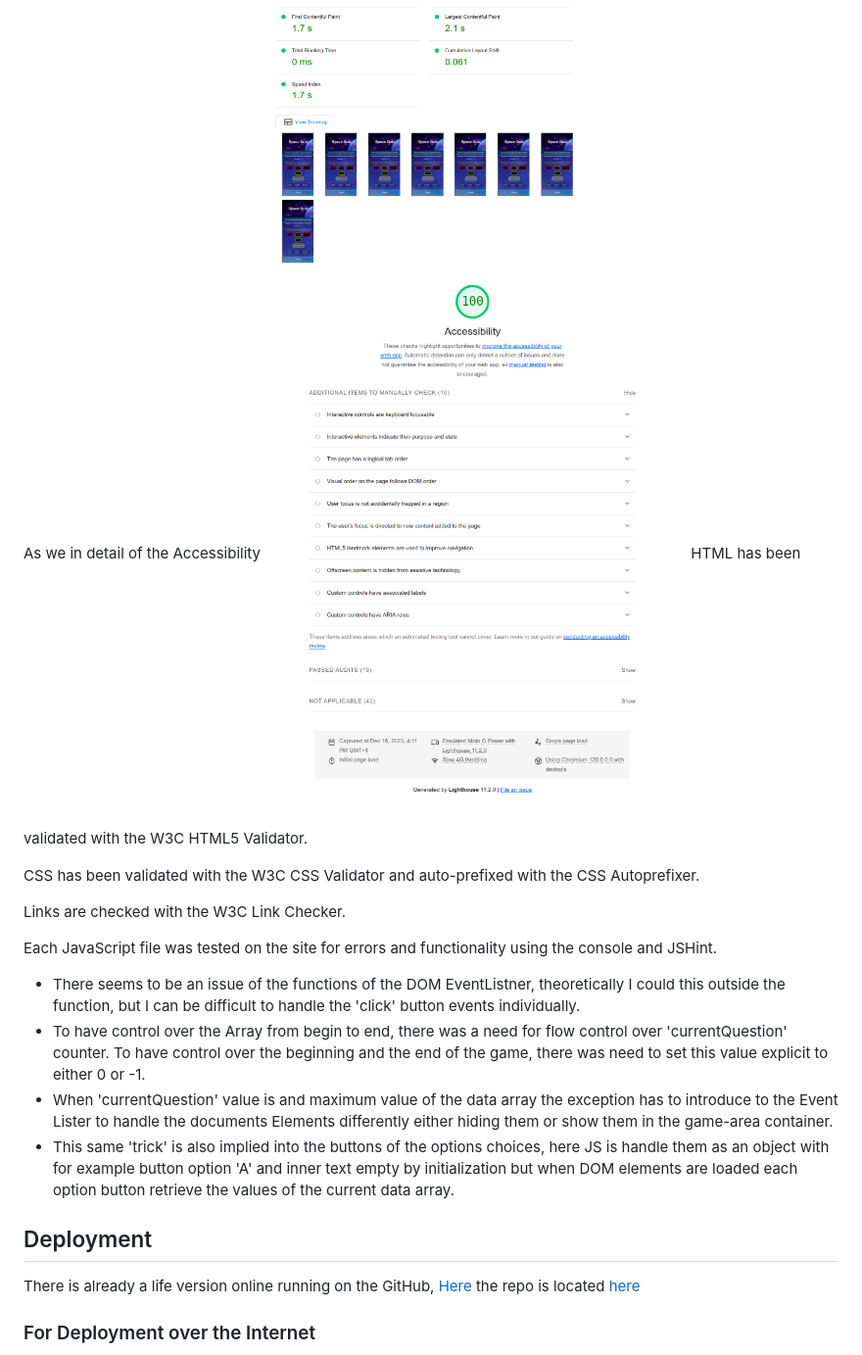
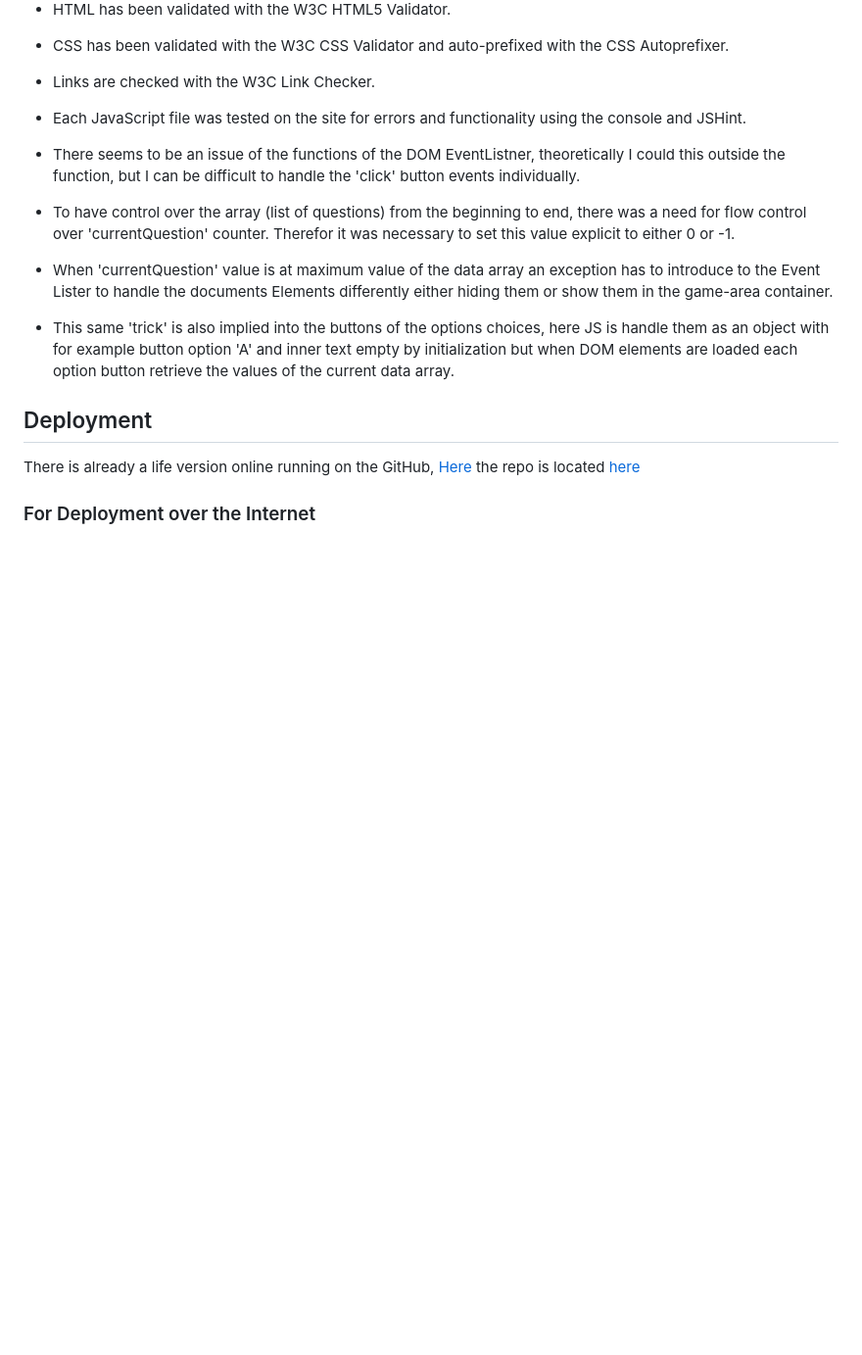
Before and after one commit to Harmonica-Men/Astro-Quiz, a Markdown page: README.md, the part around the change printed below. Shown: that part at 98% size. Rendered like a GitHub page; pictures changed too: assets/images/wireframes/css-validator-test.png, assets/images/wireframes/html-validator-test.png; blank space fills up the shorter version.

```diff
--- a/README.md
+++ b/README.md
@@ -93,20 +95,15 @@ CSS
 No errors were found when passing through the official (Jigsaw) validator
 ![CSS Validation](assets/images/wireframes/css-validator-test.png)
 
-As we in detail of the Accessibility
-![CSS Accessibility](assets/images/wireframes/css-validator-test-accessibility.png)
-HTML has been validated with the W3C HTML5 Validator.
+* HTML has been validated with the W3C HTML5 Validator.
 
-CSS has been validated with the W3C CSS Validator and auto-prefixed with the CSS Autoprefixer.
-
-Links are checked with the W3C Link Checker.
-
-Each JavaScript file was tested on the site for errors and functionality using the console and JSHint.
+* CSS has been validated with the W3C CSS Validator and auto-prefixed with the CSS Autoprefixer.
+* Links are checked with the W3C Link Checker.
+* Each JavaScript file was tested on the site for errors and functionality using the console and JSHint.
 * There seems to be an issue of the functions of the DOM EventListner, theoretically I could this outside the function, but I can be difficult to handle the 'click' button events individually.
-* To have control over the Array from begin to end, there was a need for flow control over 'currentQuestion' counter. To have control over the beginning and the end of the game, there was need to set this value explicit to either 0 or -1.
-* When 'currentQuestion' value is and maximum value of the data array the exception has to introduce to the Event Lister to handle the documents Elements differently either hiding them or show them in the game-area container.
+* To have control over the array (list of questions) from the beginning to end, there was a need for flow control over 'currentQuestion' counter. Therefor it was necessary to set this value explicit to either 0 or -1.
+* When 'currentQuestion' value is at maximum value of the data array an exception has to introduce to the Event Lister to handle the documents Elements differently either hiding them or show them in the game-area container.
 * This same 'trick' is also implied into the buttons of the options choices, here JS is handle them as an object with for example button option 'A' and  inner text empty by initialization but when DOM elements are loaded each option button retrieve the values of the current data array.
-
 
 ## Deployment
 There is already a life version online running on the GitHub, [Here](https://harmonica-men.github.io/Astro-Quiz/) the repo is located [here](https://github.com/Harmonica-Men/Astro-Quiz)
```
Also changed, not shown: other parts of README.md (+2 -1 lines).
